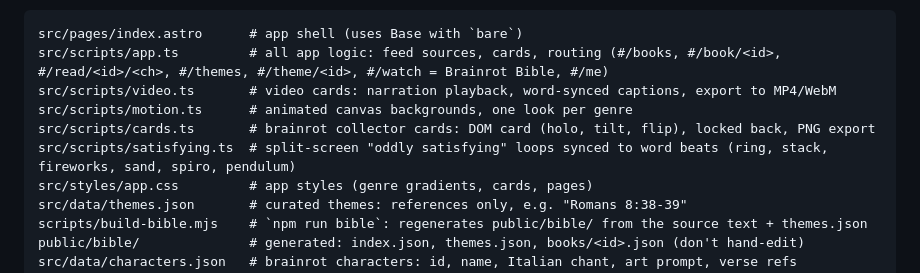
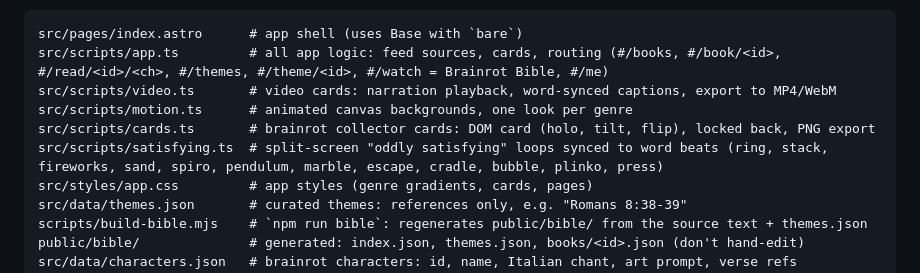
Before and after one commit to timncox/hello, a Markdown page: CLAUDE.md, the part around the change. Drawn GitHub-style.

Commit message:
CLAUDE.md: list the new satisfying loops
Co-Authored-By: Claude Opus 5.5 <noreply@anthropic.com>
Claude-Session: https://claude.ai/code/session_01PsDRuyvcxyigNoMhaTEGD7

```diff
--- a/CLAUDE.md
+++ b/CLAUDE.md
@@ -64,7 +64,7 @@ src/scripts/app.ts         # all app logic: feed sources, cards, routing (#/book
 src/scripts/video.ts       # video cards: narration playback, word-synced captions, export to MP4/WebM
 src/scripts/motion.ts      # animated canvas backgrounds, one look per genre
 src/scripts/cards.ts       # brainrot collector cards: DOM card (holo, tilt, flip), locked back, PNG export
-src/scripts/satisfying.ts  # split-screen "oddly satisfying" loops synced to word beats (ring, stack, fireworks, sand, spiro, pendulum)
+src/scripts/satisfying.ts  # split-screen "oddly satisfying" loops synced to word beats (ring, stack, fireworks, sand, spiro, pendulum, marble, escape, cradle, bubble, plinko, press)
 src/styles/app.css         # app styles (genre gradients, cards, pages)
 src/data/themes.json       # curated themes: references only, e.g. "Romans 8:38-39"
 scripts/build-bible.mjs    # `npm run bible`: regenerates public/bible/ from the source text + themes.json
```
